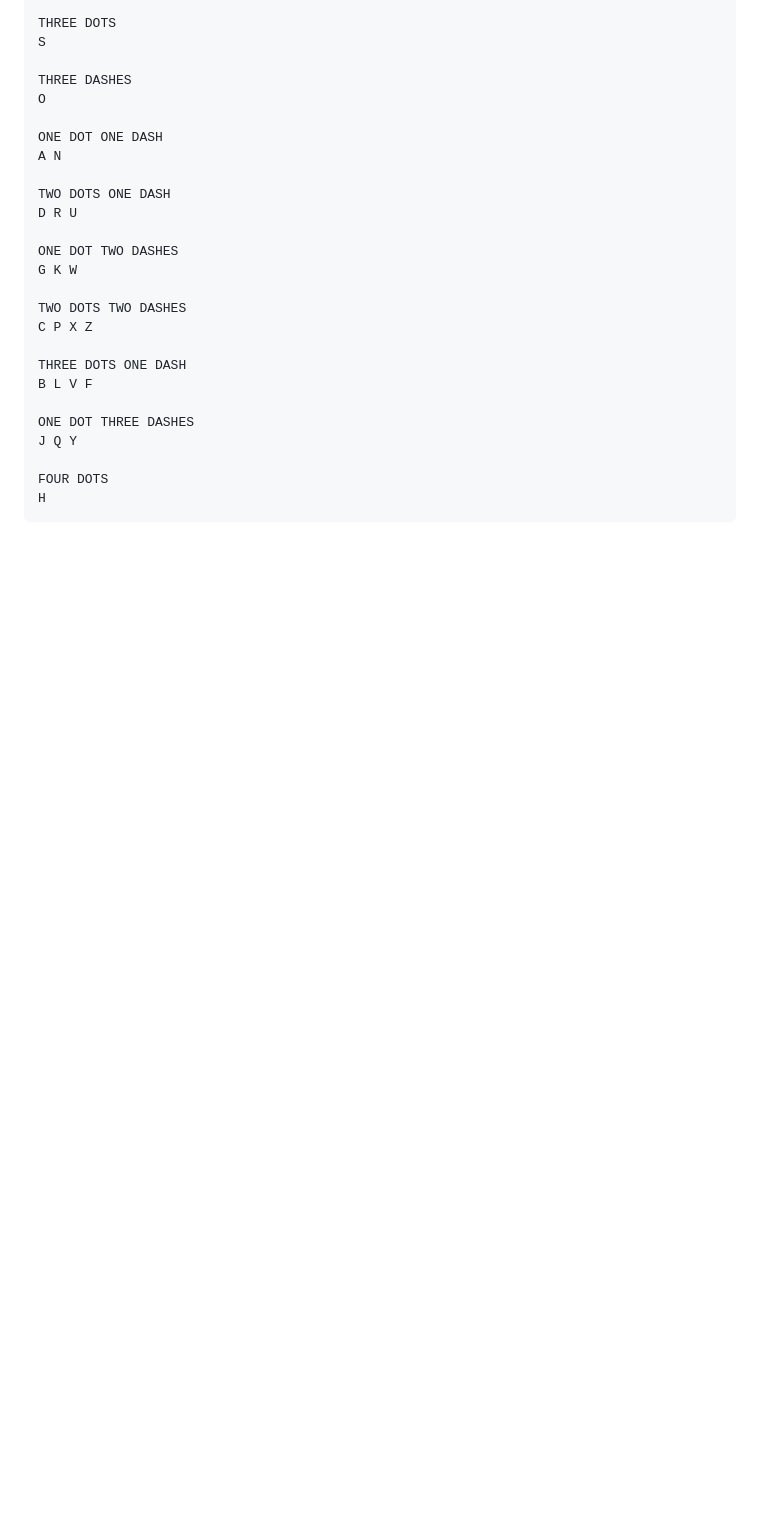
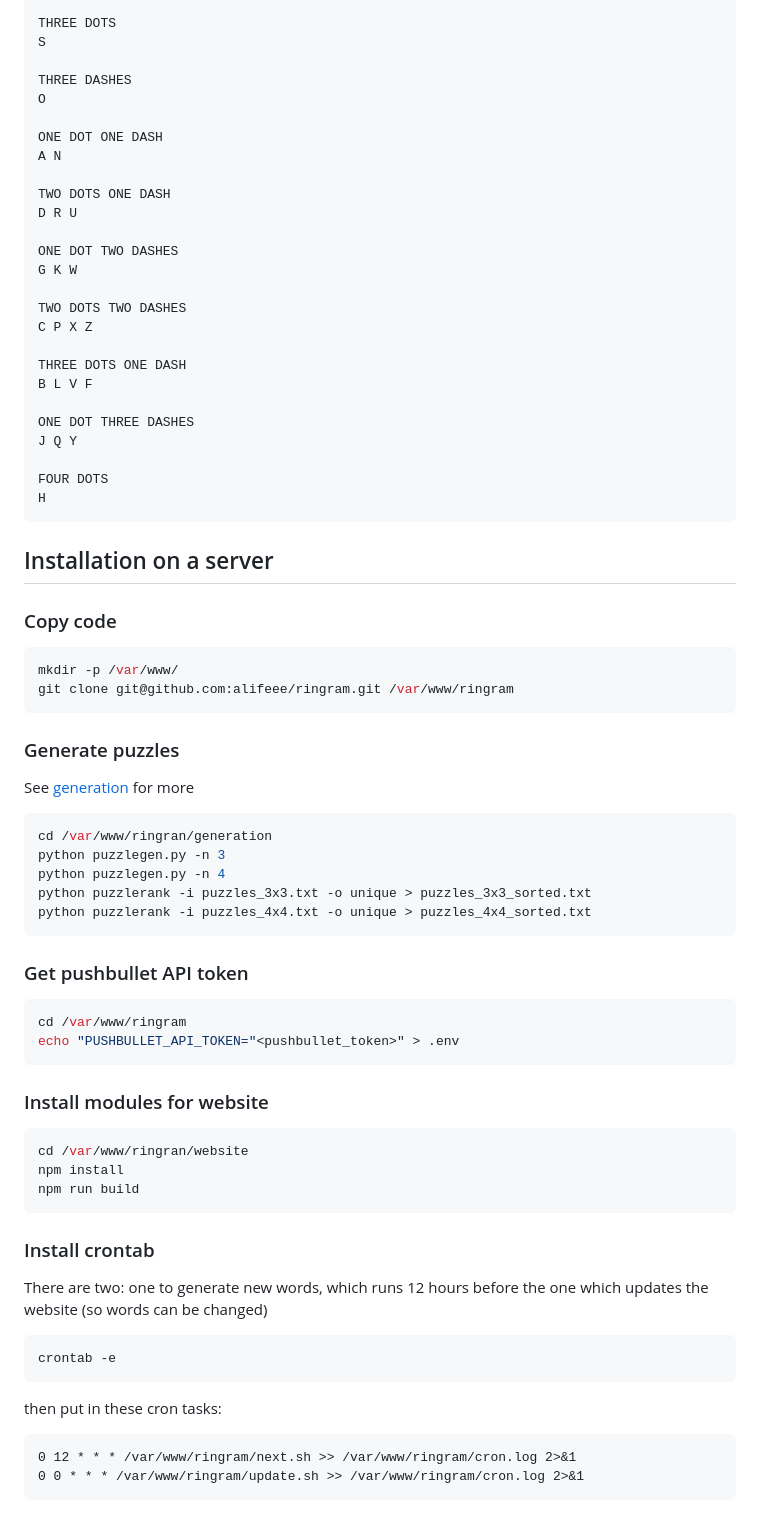
Before and after one commit to alifeee/ringram, a Markdown page: README.md, the part around the change. Drawn GitHub-style; blank space fills up the shorter version.

Commit message:
update readme with install

````diff
--- a/README.md
+++ b/README.md
@@ -100,3 +100,54 @@ J Q Y
 FOUR DOTS
 H
 ```
+
+## Installation on a server
+
+### Copy code
+
+```bash
+mkdir -p /var/www/
+git clone git@github.com:alifeee/ringram.git /var/www/ringram
+```
+
+### Generate puzzles
+
+See [generation](./generation) for more
+
+```bash
+cd /var/www/ringran/generation
+python puzzlegen.py -n 3
+python puzzlegen.py -n 4
+python puzzlerank -i puzzles_3x3.txt -o unique > puzzles_3x3_sorted.txt
+python puzzlerank -i puzzles_4x4.txt -o unique > puzzles_4x4_sorted.txt
+```
+
+### Get pushbullet API token
+
+```bash
+cd /var/www/ringram
+echo "PUSHBULLET_API_TOKEN="<pushbullet_token>" > .env
+```
+
+### Install modules for website
+
+```bash
+cd /var/www/ringran/website
+npm install
+npm run build
+```
+
+### Install crontab
+
+There are two: one to generate new words, which runs 12 hours before the one which updates the website (so words can be changed)
+
+```bash
+crontab -e
+```
+
+then put in these cron tasks:
+
+```cron
+0 12 * * * /var/www/ringram/next.sh >> /var/www/ringram/cron.log 2>&1
+0 0 * * * /var/www/ringram/update.sh >> /var/www/ringram/cron.log 2>&1
+```
````
